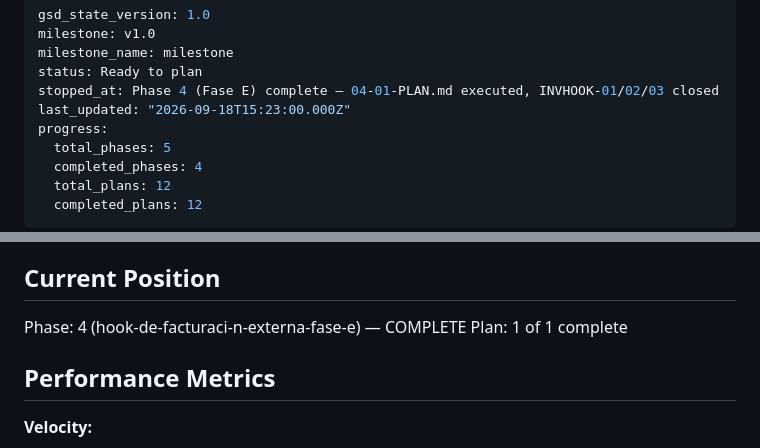
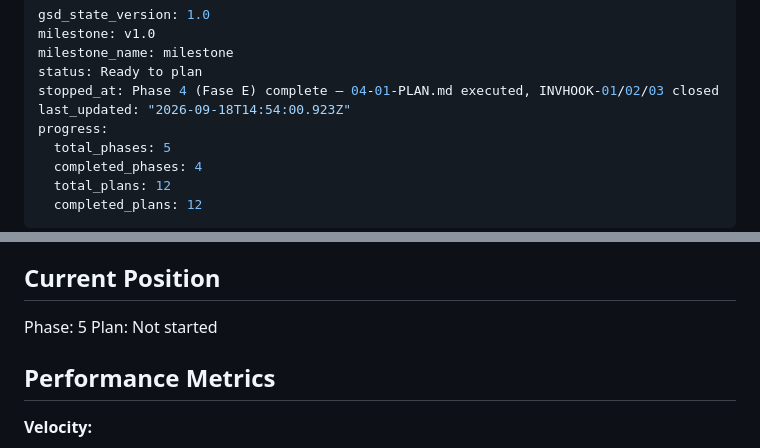
Before and after one commit to korozcolt/contpass, a Markdown page: .planning/STATE.md, 2 parts joined by grey strips. GitHub-like rendering.

Commit message:
docs(phase-04): complete phase execution

```diff
--- a/.planning/STATE.md
+++ b/.planning/STATE.md
@@ -4,7 +4,7 @@ milestone: v1.0
 milestone_name: milestone
 status: Ready to plan
 stopped_at: Phase 4 (Fase E) complete — 04-01-PLAN.md executed, INVHOOK-01/02/03 closed
-last_updated: "2026-09-18T15:23:00.000Z"
+last_updated: "2026-09-18T14:54:00.923Z"
 progress:
   total_phases: 5
   completed_phases: 4
@@ -23,8 +23,8 @@ See: .planning/PROJECT.md (updated 2026-09-16)
 
 ## Current Position
 
-Phase: 4 (hook-de-facturaci-n-externa-fase-e) — COMPLETE
-Plan: 1 of 1 complete
+Phase: 5
+Plan: Not started
 
 ## Performance Metrics
 
```
Also changed, not shown: 1 other file.
